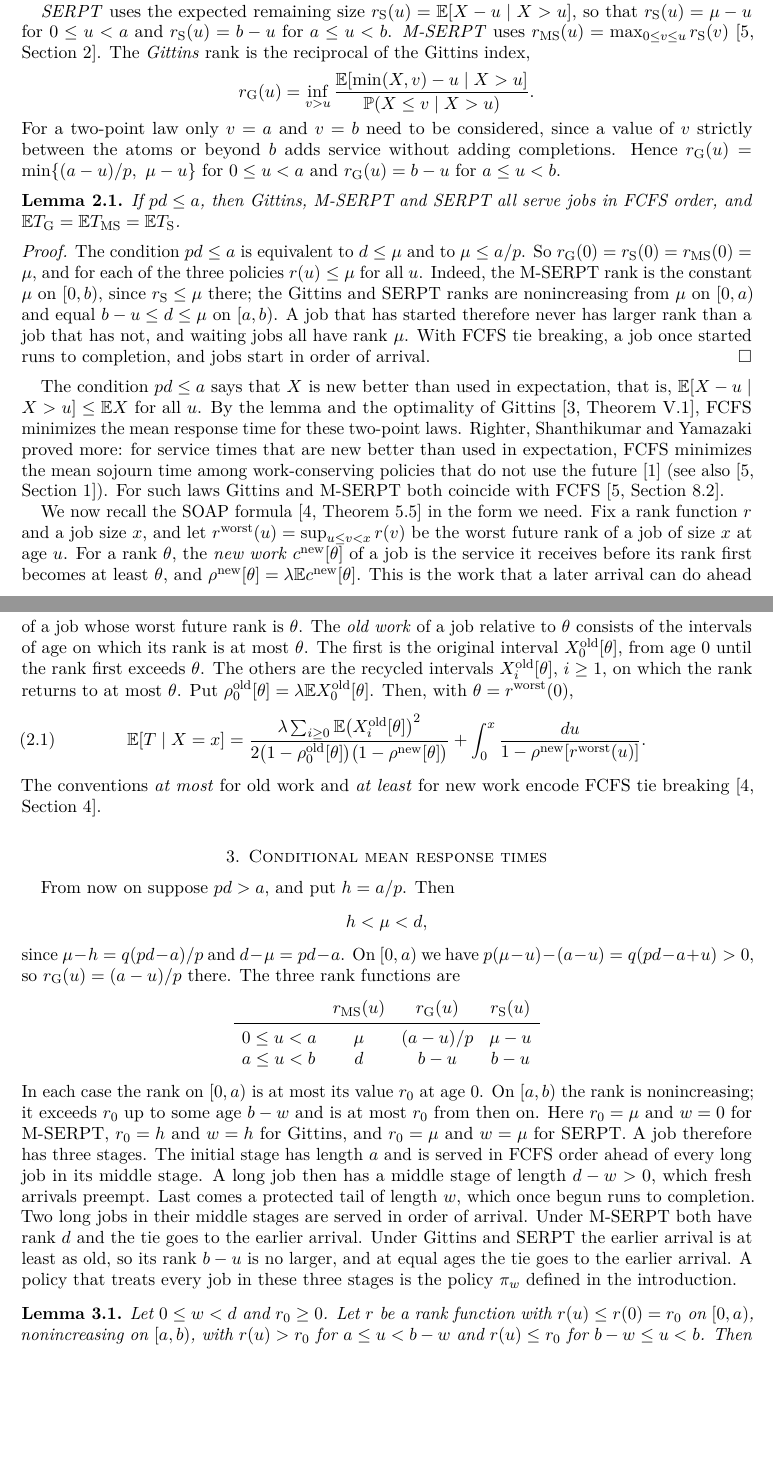
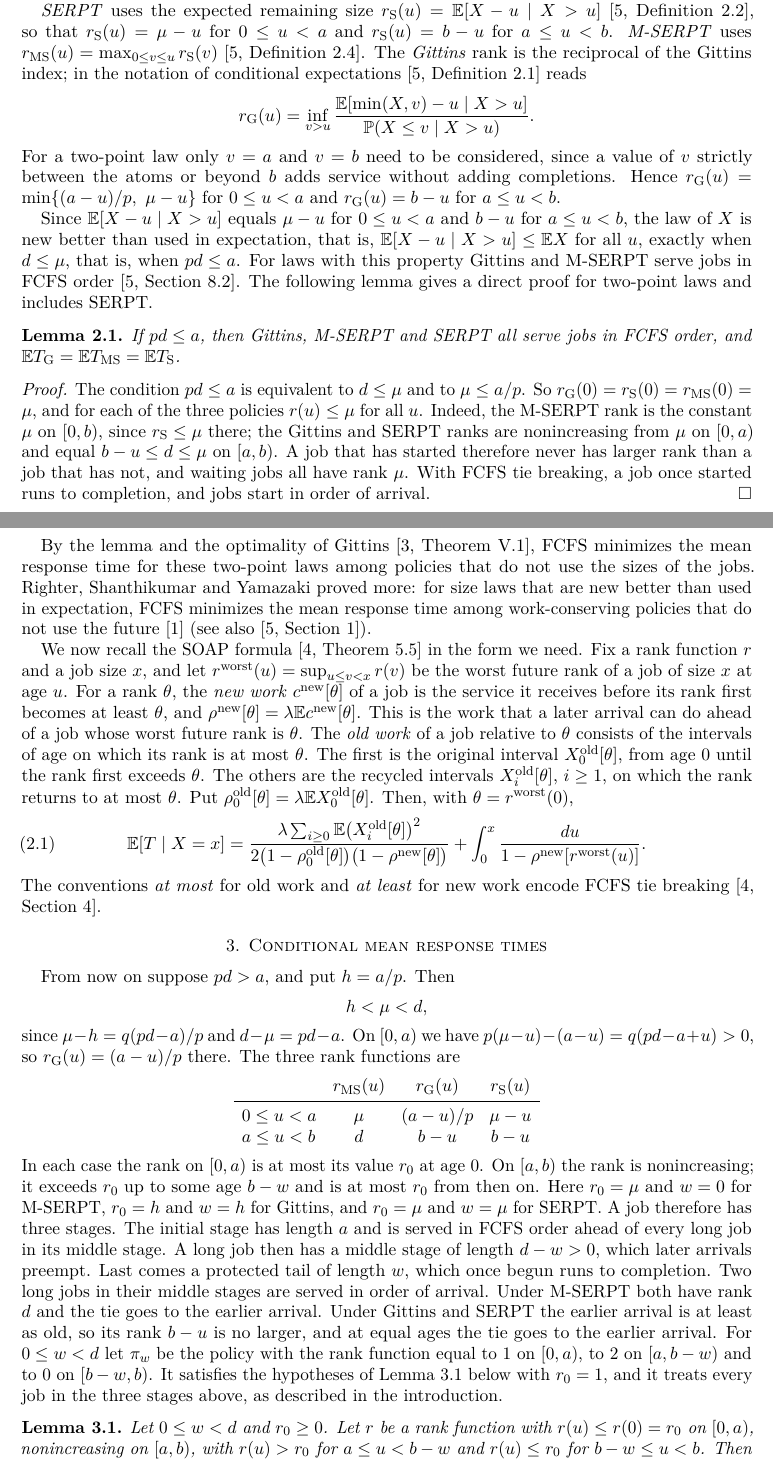
Before and after one commit to yspennstate/sharp-serpt-gittins-two-point, a LaTeX paper (paper/main.tex): two parts of pages 3 and 4 of 8, joined at a grey line, cut so that both start at the same text, the shorter picture padded with empty space. Compiled offline with pdfLaTeX.

Commit message:
Define pi_w by a rank function, cite definitions

```diff
--- a/paper/main.tex
+++ b/paper/main.tex
@@ -200,11 +202,12 @@ B=\frac{\lambda\E X^2}{2(1-\rho)A}.
 Since $\lambda a\le\rho<1$, all of $A$, $1-\rho$ and $B$ are positive.
 
 \emph{SERPT} uses the expected remaining size
-$r_{\mathrm S}(u)=\E[X-u\mid X>u]$, so that $r_{\mathrm S}(u)=\mu-u$ for
+$r_{\mathrm S}(u)=\E[X-u\mid X>u]$~\cite[Definition~2.2]{SHS20}, so that $r_{\mathrm S}(u)=\mu-u$ for
 $0\le u<a$ and $r_{\mathrm S}(u)=b-u$ for $a\le u<b$. \emph{M-SERPT} uses
 $r_{\mathrm{MS}}(u)=\max_{0\le v\le u}r_{\mathrm S}(v)$
-\cite[Section~2]{SHS20}. The \emph{Gittins} rank is the reciprocal of the
-Gittins index,
+\cite[Definition~2.4]{SHS20}. The \emph{Gittins} rank is the reciprocal of the
+Gittins index; in the notation of conditional expectations
+\cite[Definition~2.1]{SHS20} reads
 \[
 r_{\mathrm G}(u)=\inf_{v>u}\frac{\E[\min(X,v)-u\mid X>u]}{\PP(X\le v\mid X>u)} .
 \]
@@ -212,6 +215,13 @@ For a two-point law only $v=a$ and $v=b$ need to be considered, since a
 value of $v$ strictly between the atoms or beyond $b$ adds service without
 adding completions. Hence $r_{\mathrm G}(u)=\min\{(a-u)/p,\ \mu-u\}$ for
 $0\le u<a$ and $r_{\mathrm G}(u)=b-u$ for $a\le u<b$.
+
+Since $\E[X-u\mid X>u]$ equals $\mu-u$ for $0\le u<a$ and $b-u$ for
+$a\le u<b$, the law of $X$ is new better than used in expectation, that
+is, $\E[X-u\mid X>u]\le\E X$ for all $u$, exactly when $d\le\mu$, that is,
+when $pd\le a$. For laws with this property Gittins and M-SERPT serve jobs
+in FCFS order~\cite[Section~8.2]{SHS20}. The following lemma gives a
+direct proof for two-point laws and includes SERPT.
 
 \begin{lemma}\label{lem:fcfs}
 If $pd\le a$, then Gittins, M-SERPT and SERPT all serve jobs in FCFS order,
@@ -230,15 +240,12 @@ tie breaking, a job once started runs to completion, and jobs start in
 order of arrival.
 \end{proof}
 
-The condition $pd\le a$ says that $X$ is new better than used in
-expectation, that is, $\E[X-u\mid X>u]\le\E X$ for all $u$. By the
-lemma and the optimality of Gittins \cite[Theorem~V.1]{SH21}, FCFS
-minimizes the mean response time for these two-point laws. Righter,
-Shanthikumar and Yamazaki proved more: for service times that are new
-better than used in expectation, FCFS minimizes the mean sojourn time
-among work-conserving policies that do not use the future \cite{RSY90}
-(see also \cite[Section~1]{SHS20}). For such laws Gittins and
-M-SERPT both coincide with FCFS \cite[Section~8.2]{SHS20}.
+By the lemma and the optimality of Gittins \cite[Theorem~V.1]{SH21}, FCFS
+minimizes the mean response time for these two-point laws among policies
+that do not use the sizes of the jobs. Righter, Shanthikumar and Yamazaki
+proved more: for size laws that are new better than used in expectation,
+FCFS minimizes the mean response time among work-conserving policies
+that do not use the future \cite{RSY90} (see also \cite[Section~1]{SHS20}).
 
 We now recall the SOAP formula \cite[Theorem~5.5]{SHS18} in the form we
 need. Fix a rank function $r$ and a job size $x$, and let
@@ -286,13 +293,15 @@ and is at most $r_0$ from then on. Here $r_0=\mu$ and $w=0$ for M-SERPT,
 $r_0=h$ and $w=h$ for Gittins, and $r_0=\mu$ and $w=\mu$ for SERPT.
 A job therefore has three stages. The initial stage has length $a$ and is
 served in FCFS order ahead of every long job in its middle stage. A long job then has a middle
-stage of length $d-w>0$, which fresh arrivals preempt. Last comes a
+stage of length $d-w>0$, which later arrivals preempt. Last comes a
 protected tail of length $w$, which once begun runs to completion.
 Two long jobs in their middle stages are served in order of arrival. Under
 M-SERPT both have rank $d$ and the tie goes to the earlier arrival. Under
 Gittins and SERPT the earlier arrival is at least as old, so its rank $b-u$
-is no larger, and at equal ages the tie goes to the earlier arrival. A policy that treats every job in these three stages is the policy
-$\pi_w$ defined in the introduction.
+is no larger, and at equal ages the tie goes to the earlier arrival. For $0\le w<d$ let $\pi_w$ be the policy with the rank function equal to
+$1$ on $[0,a)$, to $2$ on $[a,b-w)$ and to $0$ on $[b-w,b)$. It satisfies
+the hypotheses of Lemma~\ref{lem:means} below with $r_0=1$, and it treats
+every job in the three stages above, as described in the introduction.
 
 \begin{lemma}\label{lem:means}
 Let $0\le w<d$ and $r_0\ge0$. Let $r$ be a rank function with $r(u)\le r(0)=r_0$
```
Also changed, not shown: paper/main.pdf, paper/main.tex (24 more changed lines).
